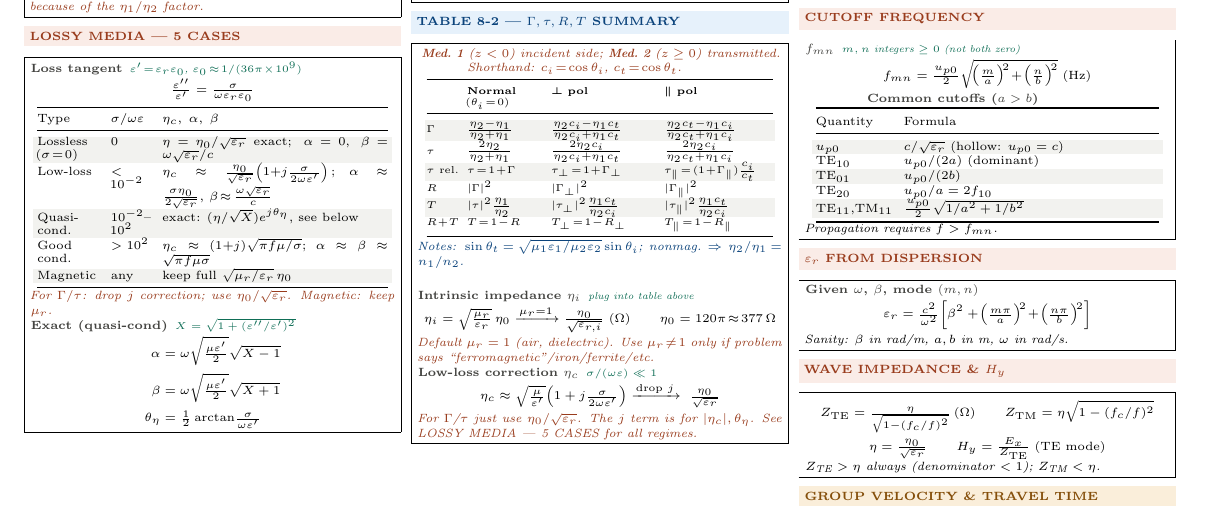
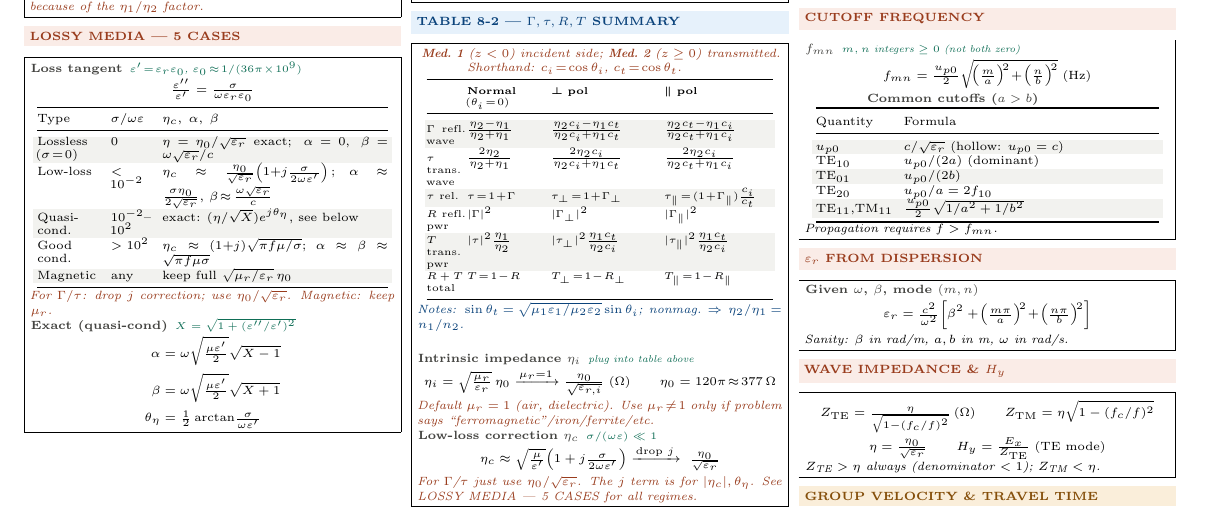
Before and after one commit to BaoPSU/ECE332-EMAG-II-Portland-State-University, a LaTeX document (Notes/Cheatsheets/Final/src/ECE332_HW3_cheatsheet.tex): part of the page, cut so that both start at the same text. Compiled offline with pdfLaTeX.

Commit message:
Table 8-2: add row labels (Γ=refl.wave, τ=trans.wave, R=refl.pwr, T=trans.pwr, R+T=total)

```diff
--- a/Notes/Cheatsheets/Final/src/ECE332_HW3_cheatsheet.tex
+++ b/Notes/Cheatsheets/Final/src/ECE332_HW3_cheatsheet.tex
@@ -169,12 +169,12 @@ Good cond. & $>10^2$ & $\eta_c\!\approx\!(1{+}j)\sqrt{\pi f\mu/\sigma};$ $\alpha
 \toprule
  & \textbf{Normal} ($\theta_i\!=\!0$) & $\boldsymbol{\perp}$ \textbf{pol} & $\boldsymbol{\parallel}$ \textbf{pol}\\
 \midrule
-\rowcolor{rowB}$\Gamma$ & $\tfrac{\eta_2-\eta_1}{\eta_2+\eta_1}$ & $\tfrac{\eta_2 c_i-\eta_1 c_t}{\eta_2 c_i+\eta_1 c_t}$ & $\tfrac{\eta_2 c_t-\eta_1 c_i}{\eta_2 c_t+\eta_1 c_i}$\\
-$\tau$ & $\tfrac{2\eta_2}{\eta_2+\eta_1}$ & $\tfrac{2\eta_2 c_i}{\eta_2 c_i+\eta_1 c_t}$ & $\tfrac{2\eta_2 c_i}{\eta_2 c_t+\eta_1 c_i}$\\
+\rowcolor{rowB}$\Gamma$ \tiny refl.\ wave & $\tfrac{\eta_2-\eta_1}{\eta_2+\eta_1}$ & $\tfrac{\eta_2 c_i-\eta_1 c_t}{\eta_2 c_i+\eta_1 c_t}$ & $\tfrac{\eta_2 c_t-\eta_1 c_i}{\eta_2 c_t+\eta_1 c_i}$\\
+$\tau$ \tiny trans.\ wave & $\tfrac{2\eta_2}{\eta_2+\eta_1}$ & $\tfrac{2\eta_2 c_i}{\eta_2 c_i+\eta_1 c_t}$ & $\tfrac{2\eta_2 c_i}{\eta_2 c_t+\eta_1 c_i}$\\
 \rowcolor{rowB}$\tau$ rel.\ & $\tau\!=\!1\!+\!\Gamma$ & $\tau_\perp\!=\!1\!+\!\Gamma_\perp$ & $\tau_\parallel\!=\!(1\!+\!\Gamma_\parallel)\tfrac{c_i}{c_t}$\\
-$R$ & $|\Gamma|^2$ & $|\Gamma_\perp|^2$ & $|\Gamma_\parallel|^2$\\
-\rowcolor{rowB}$T$ & $|\tau|^2\tfrac{\eta_1}{\eta_2}$ & $|\tau_\perp|^2\tfrac{\eta_1 c_t}{\eta_2 c_i}$ & $|\tau_\parallel|^2\tfrac{\eta_1 c_t}{\eta_2 c_i}$\\
-$R\!+\!T$ & $T\!=\!1\!-\!R$ & $T_\perp\!=\!1\!-\!R_\perp$ & $T_\parallel\!=\!1\!-\!R_\parallel$\\
+$R$ \tiny refl.\ pwr & $|\Gamma|^2$ & $|\Gamma_\perp|^2$ & $|\Gamma_\parallel|^2$\\
+\rowcolor{rowB}$T$ \tiny trans.\ pwr & $|\tau|^2\tfrac{\eta_1}{\eta_2}$ & $|\tau_\perp|^2\tfrac{\eta_1 c_t}{\eta_2 c_i}$ & $|\tau_\parallel|^2\tfrac{\eta_1 c_t}{\eta_2 c_i}$\\
+$R\!+\!T$ \tiny total & $T\!=\!1\!-\!R$ & $T_\perp\!=\!1\!-\!R_\perp$ & $T_\parallel\!=\!1\!-\!R_\parallel$\\
 \bottomrule
 \end{tabular}}}\par}
 \textit{\color{blue}Notes: $\sin\theta_t\!=\!\sqrt{\mu_1\varepsilon_1/\mu_2\varepsilon_2}\sin\theta_i$;\ nonmag.\ $\Rightarrow\eta_2/\eta_1\!=\!n_1/n_2$.}\\[2pt]
```
